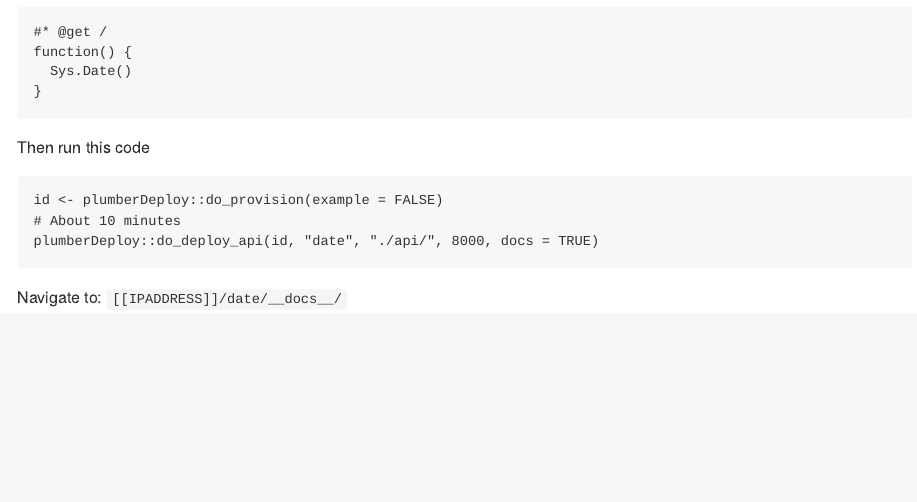
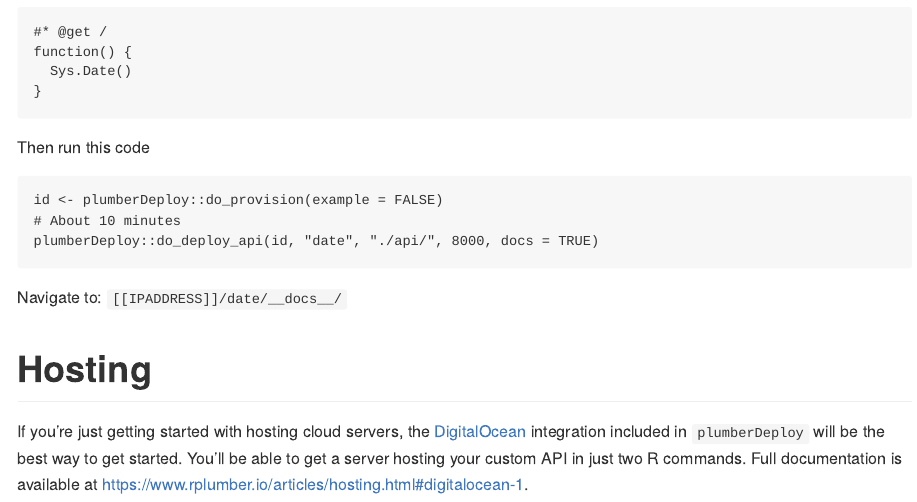
Before and after one commit to meztez/plumberDeploy, an R Markdown document (README.Rmd): the page in a window 1100 px wide, from 400 px down. The pictures show the output file README.md that the author committed with the source, drawn offline in the style of GitHub; badge pictures from the web are left out.

Commit message:
updated the readme a bit

````diff
--- a/README.Rmd
+++ b/README.Rmd
@@ -46,3 +46,11 @@
 ```
 
 Navigate to: `[[IPADDRESS]]/date/__docs__/`
+
+# Hosting
+
+If you're just getting started with hosting cloud servers, the
+[DigitalOcean](https://www.digitalocean.com) integration included in `plumberDeploy`
+will be the best way to get started. You'll be able to get a server hosting your
+custom API in just two R commands. Full documentation is available at
+https://www.rplumber.io/articles/hosting.html#digitalocean-1.
````
Also changed, not shown: README.md.
